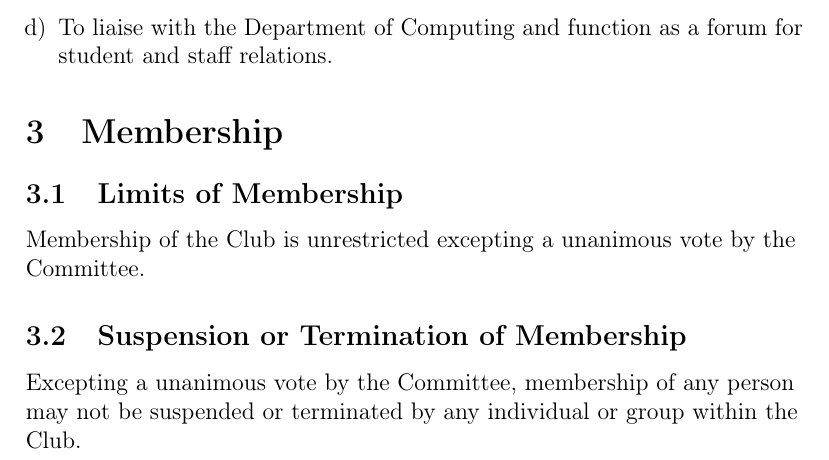
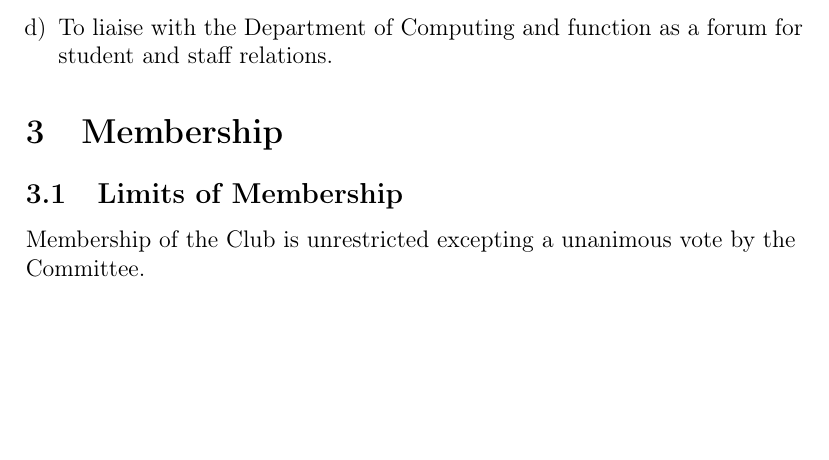
Before and after one commit to ComSSA/constitution, a LaTeX document (constitution.tex): part of page 3 of 21, cut so that both start at the same text, the shorter picture padded with empty space. Compiled offline with pdfLaTeX.

Commit message:
remove contradictory section 3.2

```diff
--- a/constitution.tex
+++ b/constitution.tex
@@ -110,10 +110,6 @@ The objectives of the Club are:
 \subsection{Limits of Membership}
 
 Membership of the Club is unrestricted excepting a unanimous vote by the Committee.
-
-\subsection{Suspension or Termination of Membership}
-
-Excepting a unanimous vote by the Committee, membership of any person may not be suspended or terminated by any individual or group within the Club.
 
 \subsection{Membership Length}
 
```
